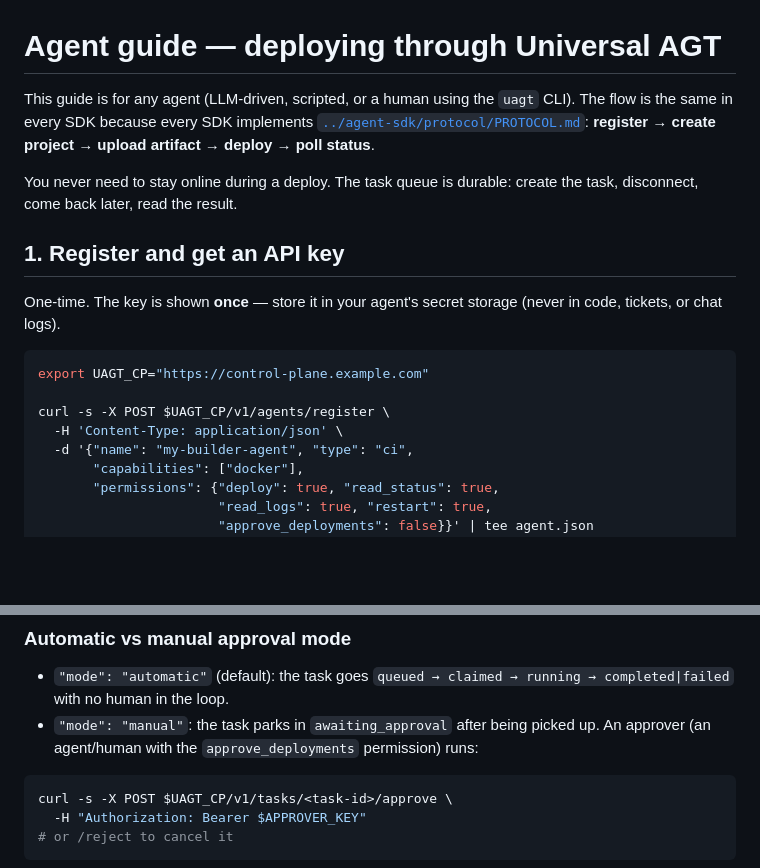
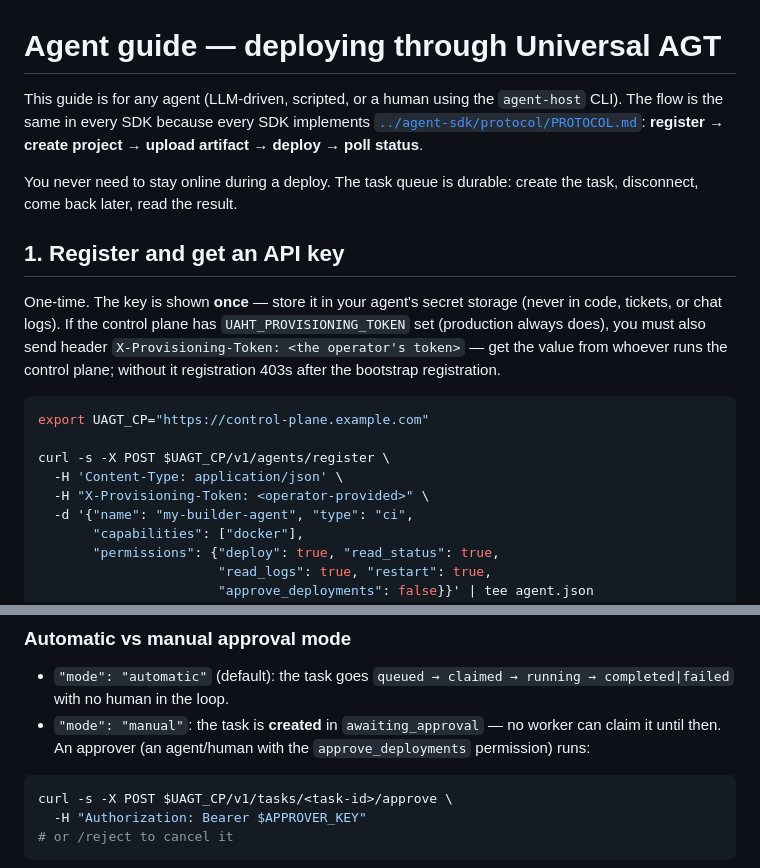
Before and after one commit to kilomene/Universal-AGT, a Markdown page: agent-host-platform/docs/agent-guide.md, 2 parts joined by grey strips. Rendered like a GitHub page; blank space fills up the shorter version.

Commit message:
Phase 10: docs (production deployment guide, troubleshooting, README, drift fixes across 12 docs)

````diff
--- a/agent-host-platform/docs/agent-guide.md
+++ b/agent-host-platform/docs/agent-guide.md
@@ -1,7 +1,7 @@
 # Agent guide — deploying through Universal AGT
 
 This guide is for any agent (LLM-driven, scripted, or a human using the
-`uagt` CLI). The flow is the same in every SDK because every SDK implements
+`agent-host` CLI). The flow is the same in every SDK because every SDK implements
 [`../agent-sdk/protocol/PROTOCOL.md`](../agent-sdk/protocol/PROTOCOL.md):
 **register → create project → upload artifact → deploy → poll status**.
 
@@ -11,13 +11,18 @@ create the task, disconnect, come back later, read the result.
 ## 1. Register and get an API key
 
 One-time. The key is shown **once** — store it in your agent's secret
-storage (never in code, tickets, or chat logs).
+storage (never in code, tickets, or chat logs). If the control plane has
+`UAHT_PROVISIONING_TOKEN` set (production always does), you must also send
+header `X-Provisioning-Token: <the operator's token>` — get the value from
+whoever runs the control plane; without it registration 403s after the
+bootstrap registration.
 
 ```bash
 export UAGT_CP="https://control-plane.example.com"
 
 curl -s -X POST $UAGT_CP/v1/agents/register \
   -H 'Content-Type: application/json' \
+  -H "X-Provisioning-Token: <operator-provided>" \
   -d '{"name": "my-builder-agent", "type": "ci",
        "capabilities": ["docker"],
        "permissions": {"deploy": true, "read_status": true,
@@ -104,9 +109,9 @@ host claim the task.
 
 - `"mode": "automatic"` (default): the task goes `queued → claimed →
   running → completed|failed` with no human in the loop.
-- `"mode": "manual"`: the task parks in `awaiting_approval` after being
-  picked up. An approver (an agent/human with the `approve_deployments`
-  permission) runs:
+- `"mode": "manual"`: the task is **created** in `awaiting_approval` — no
+  worker can claim it until then. An approver (an agent/human with the
+  `approve_deployments` permission) runs:
 
 ```bash
 curl -s -X POST $UAGT_CP/v1/tasks/<task-id>/approve \
````
